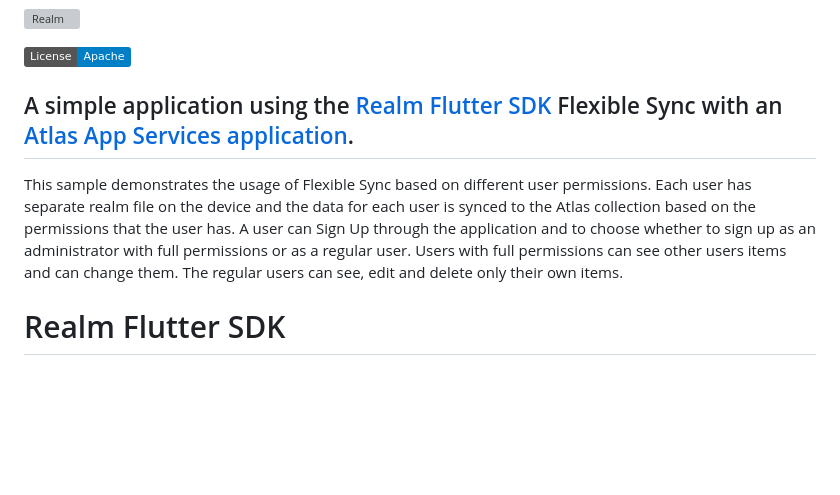
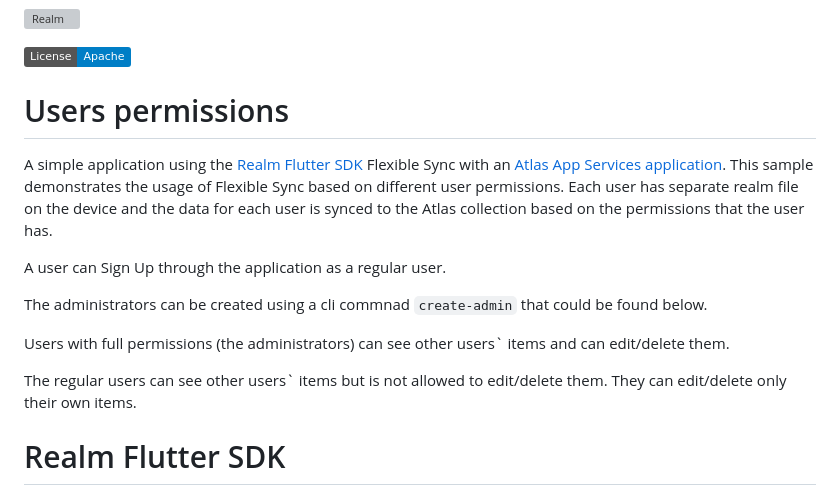
Before and after one commit to realm/realm-dart-samples, a Markdown page: users_permissions/README.md, the part around the change. Rendered like a GitHub page; badges without logos; blank space fills up the shorter version; grey boxes are pictures that could not be loaded.

```diff
--- a/users_permissions/README.md
+++ b/users_permissions/README.md
@@ -2,12 +2,18 @@
 
 [![License](https://img.shields.io/badge/License-Apache-blue.svg)](LICENSE)
 
-## A simple application using the [Realm Flutter SDK](https://www.mongodb.com/docs/realm/sdk/flutter/) Flexible Sync with an [Atlas App Services application](https://www.mongodb.com/docs/atlas/app-services/).
+# Users permissions
+A simple application using the [Realm Flutter SDK](https://www.mongodb.com/docs/realm/sdk/flutter/) Flexible Sync with an [Atlas App Services application](https://www.mongodb.com/docs/atlas/app-services/).
 This sample demonstrates the usage of Flexible Sync based on different user permissions.
 Each user has separate realm file on the device and the data for each user is synced to the Atlas collection based on the permissions that the user has.
-A user can Sign Up through the application and to choose whether to sign up as an administrator with full permissions or as a regular user.
-Users with full permissions can see other users items and can change them.
-The regular users can see, edit and delete only their own items.
+
+A user can Sign Up through the application as a regular user.
+
+The administrators can be created using a cli commnad `create-admin` that could be found below.
+
+Users with full permissions (the administrators) can see other users` items and can edit/delete them.
+
+The regular users can see other users` items but is not allowed to edit/delete them. They can edit/delete only their own items.
 
 # Realm Flutter SDK
 
```
